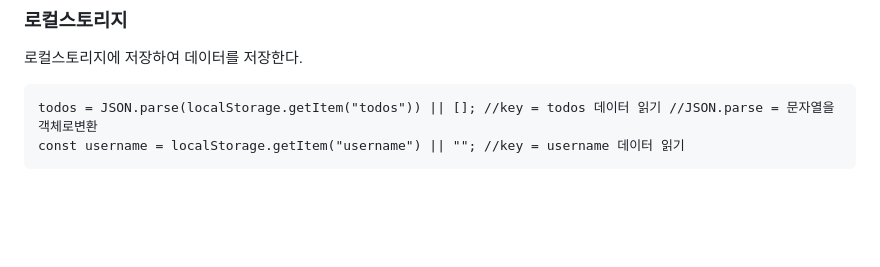
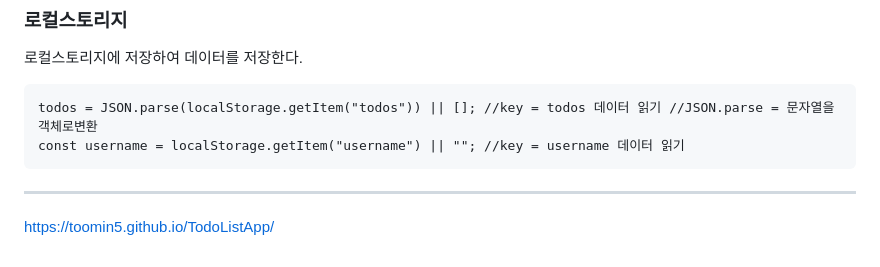
Before and after one commit to toomin5/js_Todo, a Markdown page: README.md, the part around the change. GitHub-like rendering; blank space fills up the shorter version.

```diff
--- a/README.md
+++ b/README.md
@@ -128,3 +128,7 @@ todoList를 생성하면서 체크박스를 통해 선택된 span클래스틀
 
     todos = JSON.parse(localStorage.getItem("todos")) || []; //key = todos 데이터 읽기 //JSON.parse = 문자열을 객체로변환
     const username = localStorage.getItem("username") || ""; //key = username 데이터 읽기
+
+-----
+
+https://toomin5.github.io/TodoListApp/
```
